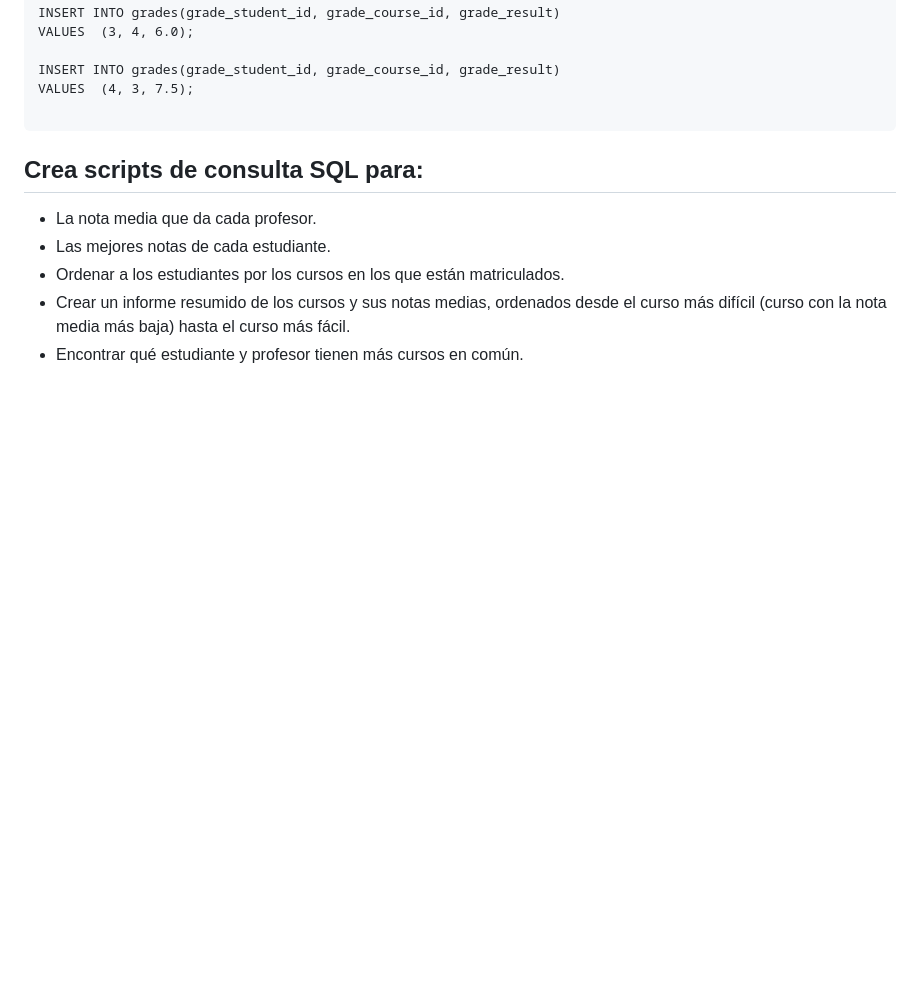
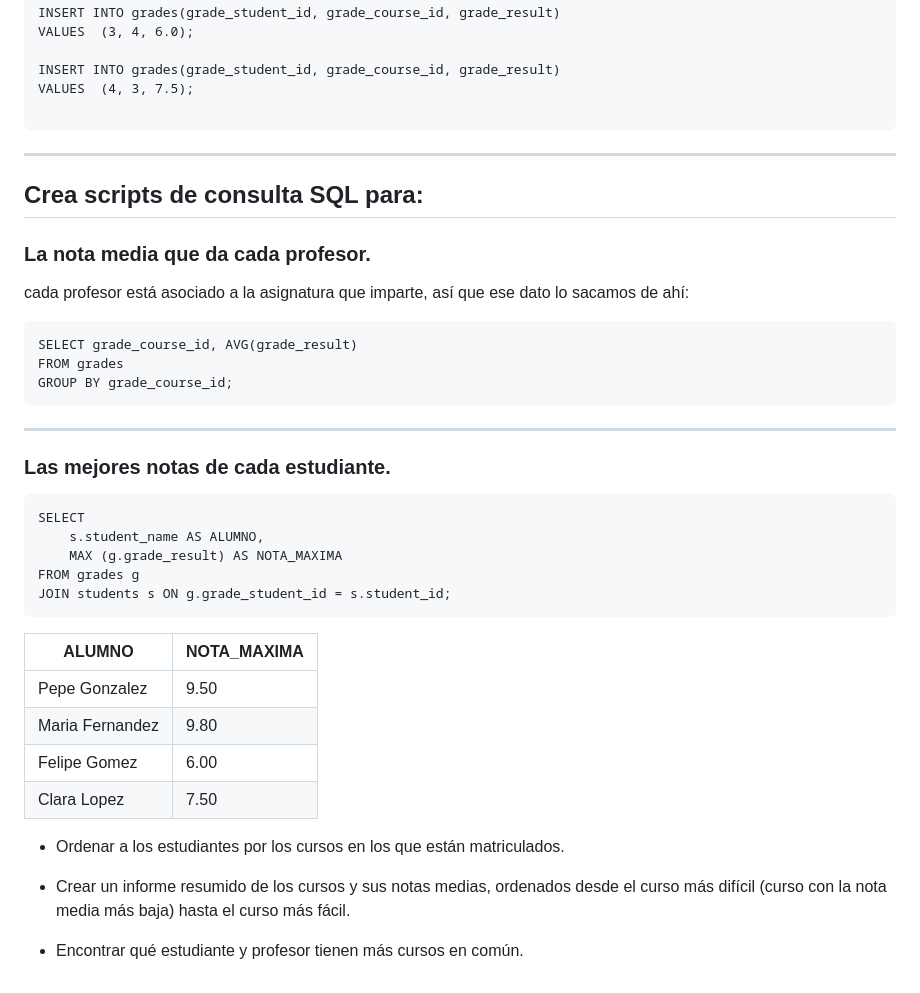
Before and after one commit to Dani-Rodriguez-Sanchez/CHECKPOINTS, a Markdown page: SQL UNIVERSITY PROJECT.MD, the part around the change. Drawn GitHub-style; blank space fills up the shorter version.

````diff
--- a/SQL UNIVERSITY PROJECT.MD
+++ b/SQL UNIVERSITY PROJECT.MD
@@ -179,10 +179,35 @@ INSERT INTO grades(grade_student_id, grade_course_id, grade_result)
 VALUES  (4, 3, 7.5);
 
 ```
+---
+## Crea scripts de consulta SQL para:
 
-## Crea scripts de consulta SQL para:
-  * La nota media que da cada profesor.
-  * Las mejores notas de cada estudiante.
+### La nota media que da cada profesor.
+cada profesor está asociado a la asignatura que imparte, así que ese dato lo sacamos de ahí:
+```
+SELECT grade_course_id, AVG(grade_result)
+FROM grades
+GROUP BY grade_course_id;
+```
+---
+### Las mejores notas de cada estudiante.
+```
+SELECT
+	s.student_name AS ALUMNO,
+    MAX (g.grade_result) AS NOTA_MAXIMA
+FROM grades g
+JOIN students s ON g.grade_student_id = s.student_id;
+```
+|ALUMNO	|NOTA_MAXIMA
+|--------------|----
+|Pepe Gonzalez	|9.50
+|Maria Fernandez	|9.80
+|Felipe Gomez	|6.00
+|Clara Lopez	|7.50
+
+
   * Ordenar a los estudiantes por los cursos en los que están matriculados.
+
   * Crear un informe resumido de los cursos y sus notas medias, ordenados desde el curso más difícil (curso con la nota media más baja) hasta el curso más fácil.
+
   * Encontrar qué estudiante y profesor tienen más cursos en común.
````
